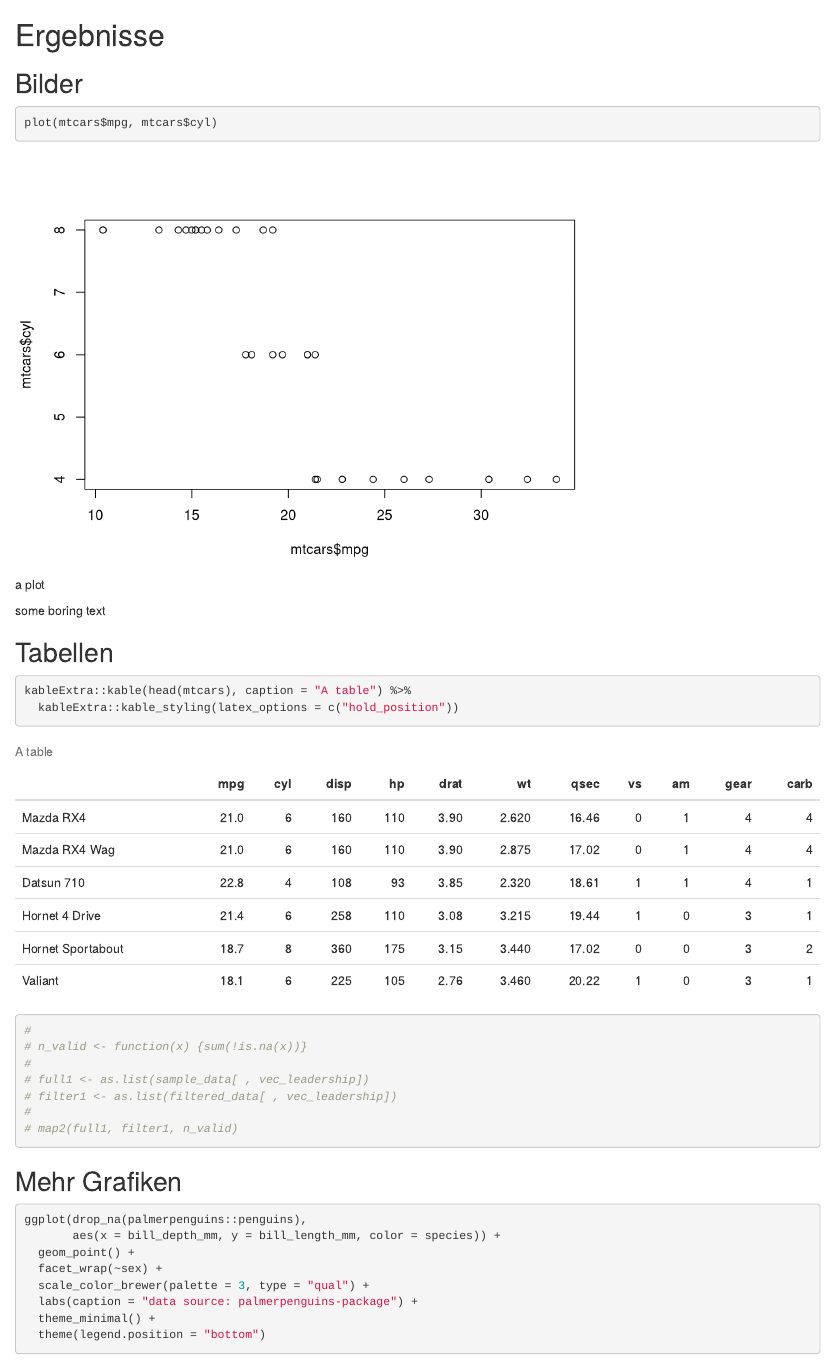
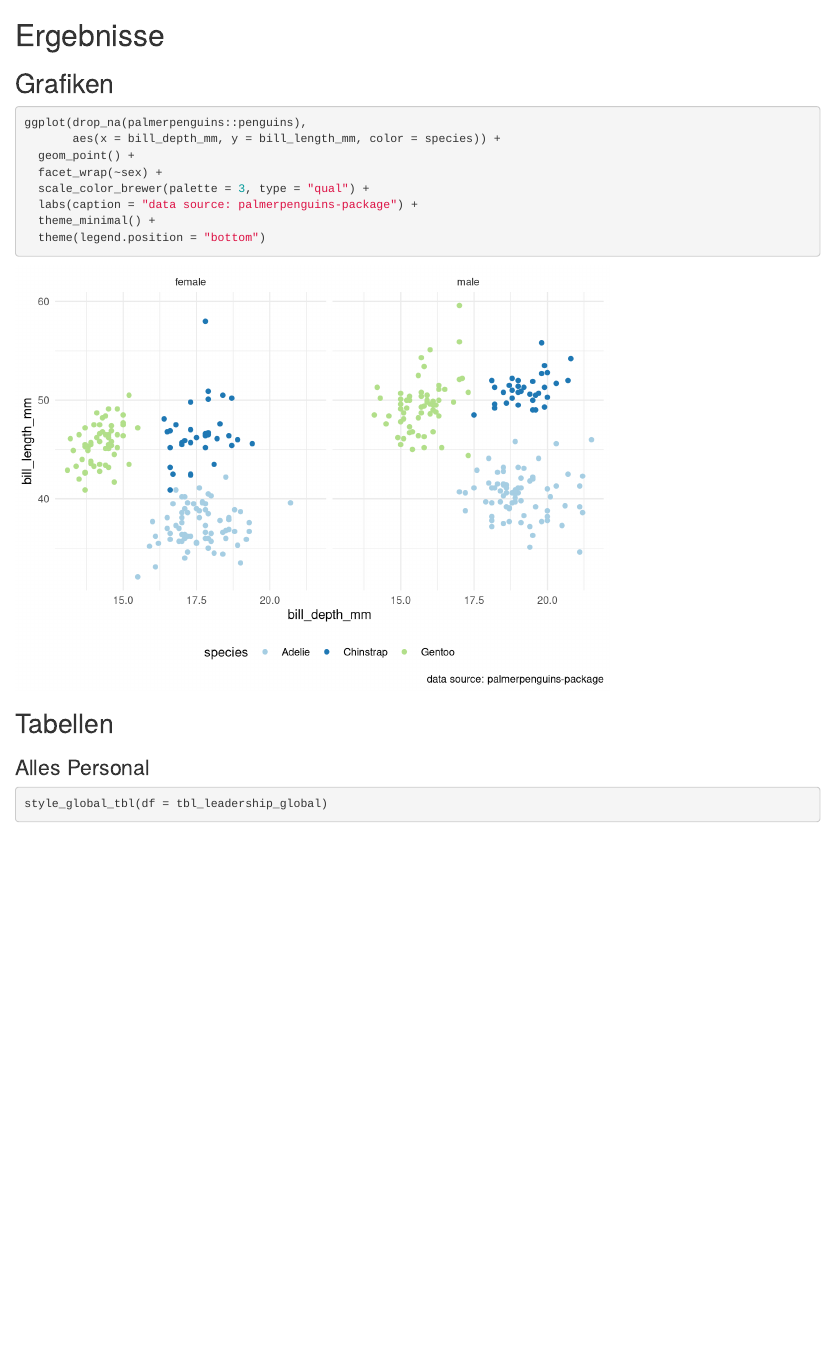
Before and after one commit to cathblatter/tmplt-params-report, an R Markdown document (chapters/DE-03_results.Rmd): the page in a window 1100 px wide, from its top. Rendered offline with R 4.5, knitr and Pandoc, with nearby package versions; some code elsewhere in the file could not run offline; common packages that the code uses without loading them are loaded.

Commit message:
re-organized results

````diff
--- a/chapters/DE-03_results.Rmd
+++ b/chapters/DE-03_results.Rmd
@@ -1,29 +1,6 @@
 # Ergebnisse
 
-## Bilder
-
-```{r, fig.cap= "a plot", fig.pos='h'}
-plot(mtcars$mpg, mtcars$cyl)
-```
-
-some boring text
-
-## Tabellen
-
-```{r, fig.pos='h'}
-kableExtra::kable(head(mtcars), caption = "A table") %>%
-  kableExtra::kable_styling(latex_options = c("hold_position"))
-#
-# n_valid <- function(x) {sum(!is.na(x))}
-#
-# full1 <- as.list(sample_data[ , vec_leadership])
-# filter1 <- as.list(filtered_data[ , vec_leadership])
-#
-# map2(full1, filter1, n_valid)
-
-```
-
-## Mehr Grafiken
+## Grafiken
 
 ```{r}
 ggplot(drop_na(palmerpenguins::penguins),
@@ -36,6 +13,9 @@ ggplot(drop_na(palmerpenguins::penguins),
   theme(legend.position = "bottom")
 ```
 
-<!-- the last line needs to specify the \newpage-command -->
+## Tabellen
 
-\newpage
+### Alles Personal
+
+```{r leadership-global, fig.pos='h'}
+style_global_tbl(df = tbl_leadership_global)
````
Also changed, not shown: chapters/DE-03_results.Rmd (16 more changed lines).
